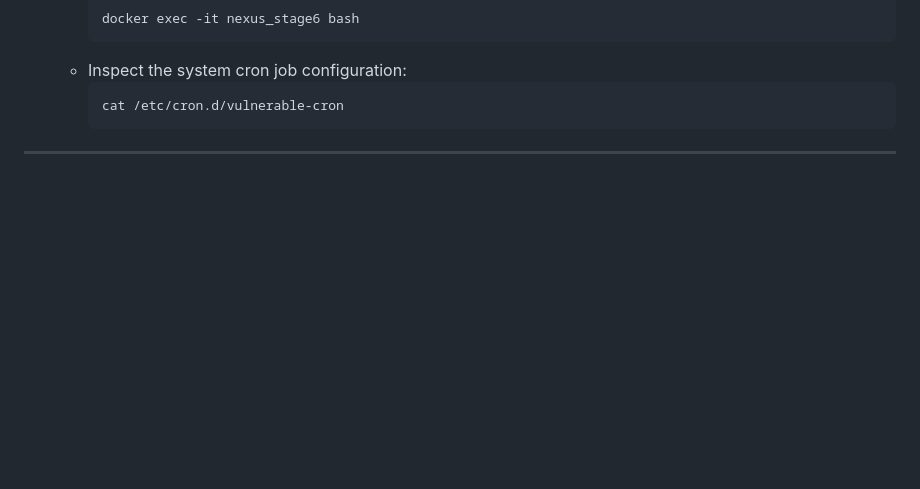
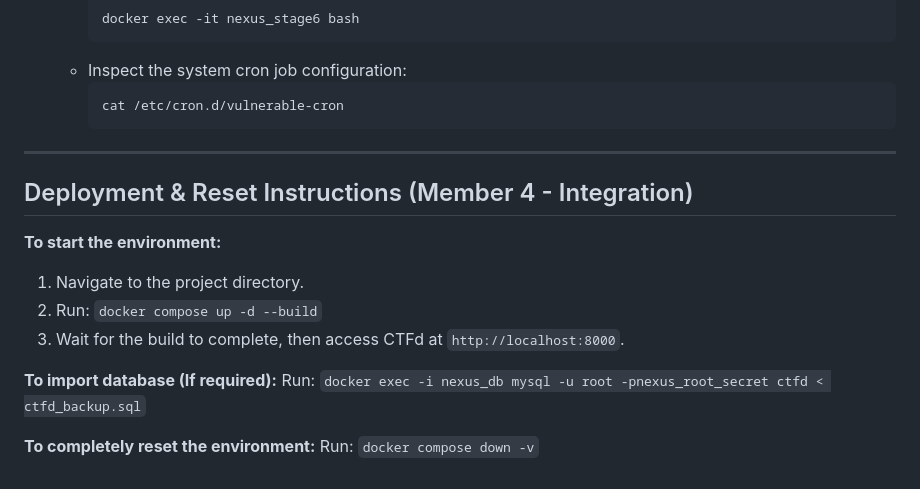
Before and after one commit to Chamika-cm/NexusGuard-CTF, a Markdown page: README.md, the part around the change. Rendered like a GitHub page; blank space fills up the shorter version.

Commit message:
Member 4: Added deployment and reset instructions to README

````diff
--- a/README.md
+++ b/README.md
@@ -162,3 +162,15 @@ Member 3 is responsible for designing, containerizing, and verifying **Stage 4,
     ```
 
 ---
+## Deployment & Reset Instructions (Member 4 - Integration)
+
+**To start the environment:**
+1. Navigate to the project directory.
+2. Run: `docker compose up -d --build`
+3. Wait for the build to complete, then access CTFd at `http://localhost:8000`.
+
+**To import database (If required):**
+Run: `docker exec -i nexus_db mysql -u root -pnexus_root_secret ctfd < ctfd_backup.sql`
+
+**To completely reset the environment:**
+Run: `docker compose down -v`
````
